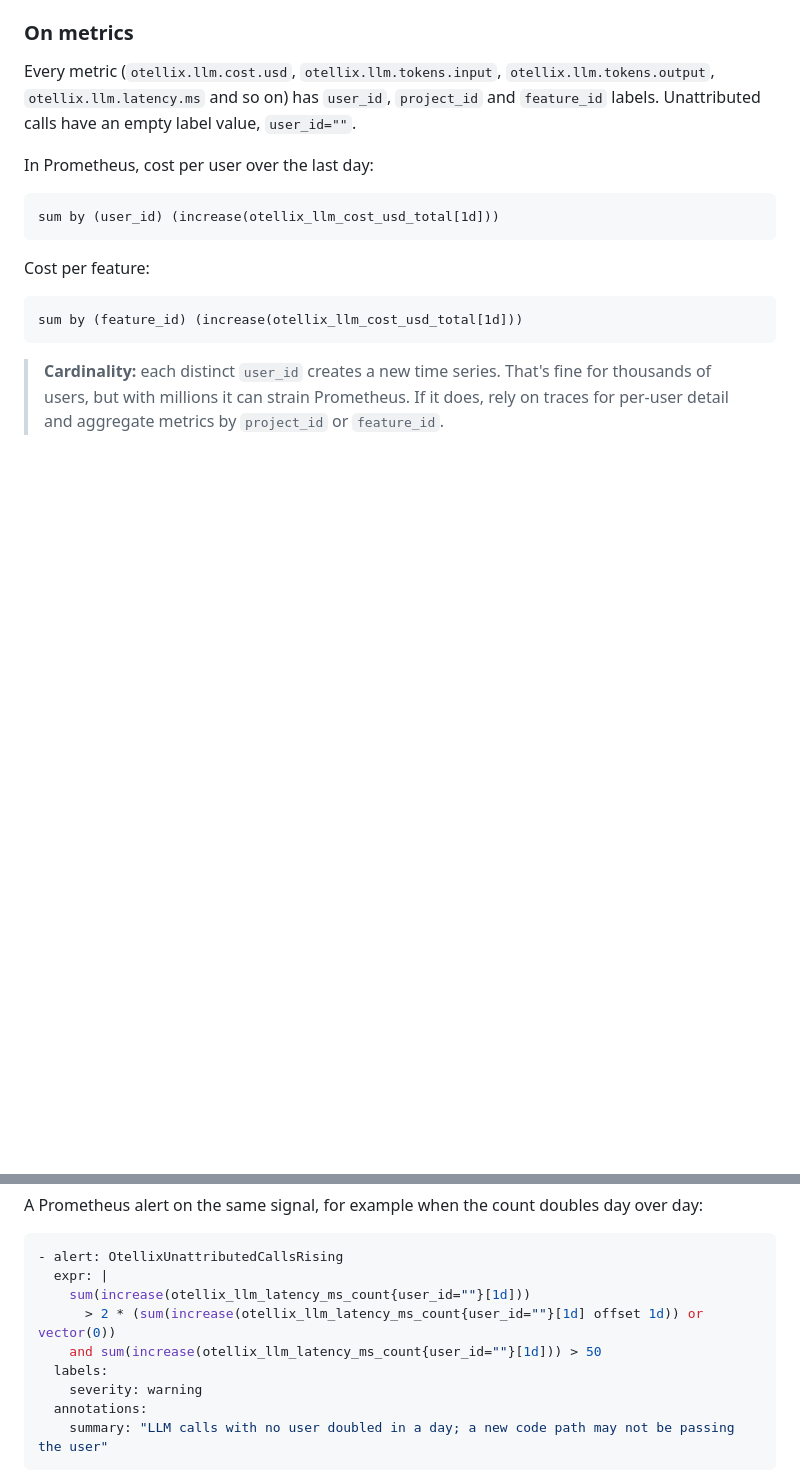
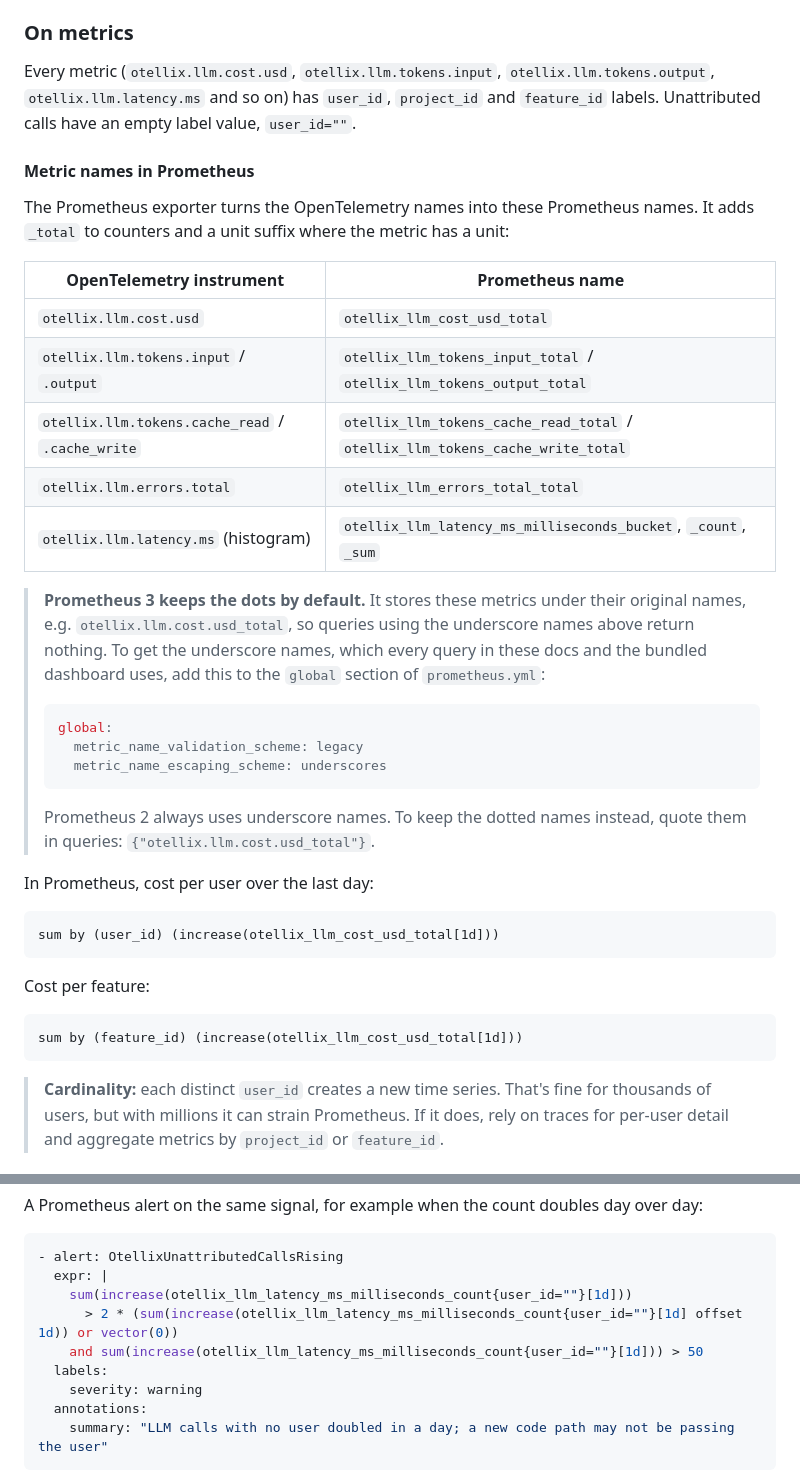
Before and after one commit to oluwajubelo1/otellix, a Markdown page: docs/attribution.md, 2 parts joined by grey strips. GitHub-like rendering; blank space fills up the shorter version.

Commit message:
docs: document exported Prometheus metric names and Prometheus 3 naming
Lists the real metric names, how to get underscore names on
Prometheus 3, and why increase() can read zero on very low traffic.

````diff
--- a/docs/attribution.md
+++ b/docs/attribution.md
@@ -76,6 +76,28 @@ The middleware's `http.request` span also carries `llm.user_id`, `llm.project_id
 
 Every metric (`otellix.llm.cost.usd`, `otellix.llm.tokens.input`, `otellix.llm.tokens.output`, `otellix.llm.latency.ms` and so on) has `user_id`, `project_id` and `feature_id` labels. Unattributed calls have an empty label value, `user_id=""`.
 
+#### Metric names in Prometheus
+
+The Prometheus exporter turns the OpenTelemetry names into these Prometheus names. It adds `_total` to counters and a unit suffix where the metric has a unit:
+
+| OpenTelemetry instrument | Prometheus name |
+| --- | --- |
+| `otellix.llm.cost.usd` | `otellix_llm_cost_usd_total` |
+| `otellix.llm.tokens.input` / `.output` | `otellix_llm_tokens_input_total` / `otellix_llm_tokens_output_total` |
+| `otellix.llm.tokens.cache_read` / `.cache_write` | `otellix_llm_tokens_cache_read_total` / `otellix_llm_tokens_cache_write_total` |
+| `otellix.llm.errors.total` | `otellix_llm_errors_total_total` |
+| `otellix.llm.latency.ms` (histogram) | `otellix_llm_latency_ms_milliseconds_bucket`, `_count`, `_sum` |
+
+> **Prometheus 3 keeps the dots by default.** It stores these metrics under their original names, e.g. `otellix.llm.cost.usd_total`, so queries using the underscore names above return nothing. To get the underscore names, which every query in these docs and the bundled dashboard uses, add this to the `global` section of `prometheus.yml`:
+>
+> ```yaml
+> global:
+>   metric_name_validation_scheme: legacy
+>   metric_name_escaping_scheme: underscores
+> ```
+>
+> Prometheus 2 always uses underscore names. To keep the dotted names instead, quote them in queries: `{"otellix.llm.cost.usd_total"}`.
+
 In Prometheus, cost per user over the last day:
 
 ```promql
@@ -159,9 +183,9 @@ A Prometheus alert on the same signal, for example when the count doubles day ov
 ```yaml
 - alert: OtellixUnattributedCallsRising
   expr: |
-    sum(increase(otellix_llm_latency_ms_count{user_id=""}[1d]))
-      > 2 * (sum(increase(otellix_llm_latency_ms_count{user_id=""}[1d] offset 1d)) or vector(0))
-    and sum(increase(otellix_llm_latency_ms_count{user_id=""}[1d])) > 50
+    sum(increase(otellix_llm_latency_ms_milliseconds_count{user_id=""}[1d]))
+      > 2 * (sum(increase(otellix_llm_latency_ms_milliseconds_count{user_id=""}[1d] offset 1d)) or vector(0))
+    and sum(increase(otellix_llm_latency_ms_milliseconds_count{user_id=""}[1d])) > 50
   labels:
     severity: warning
   annotations:
````
Also changed, not shown: other parts of docs/attribution.md (+3 -1 lines).
